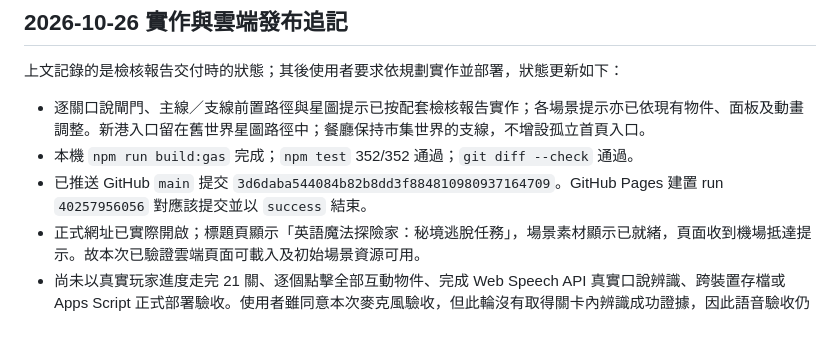
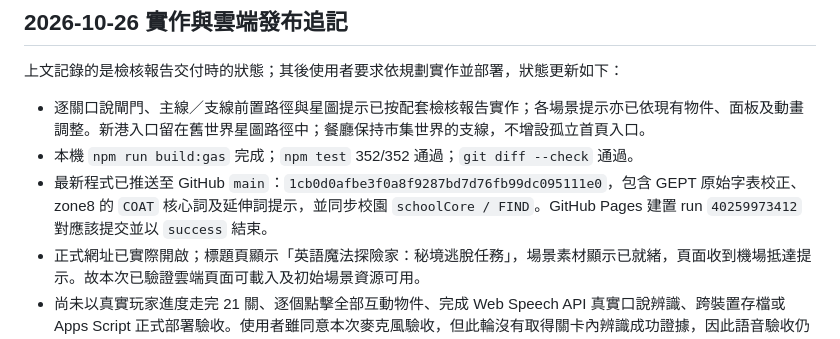
Before and after one commit to hs5743/whimsy-forest-escape, a Markdown page: docs/LIVE_LEVEL_REVIEW_PLAN_2026-10-25.md, the part around the change. Rendered like a GitHub page.

Commit message:
docs: record GEPT audit and deployment revision

```diff
--- a/docs/LIVE_LEVEL_REVIEW_PLAN_2026-10-25.md
+++ b/docs/LIVE_LEVEL_REVIEW_PLAN_2026-10-25.md
@@ -335,7 +335,7 @@ zone1 書齋
 
 - 逐關口說閘門、主線／支線前置路徑與星圖提示已按配套檢核報告實作；各場景提示亦已依現有物件、面板及動畫調整。新港入口留在舊世界星圖路徑中；餐廳保持市集世界的支線，不增設孤立首頁入口。
 - 本機 `npm run build:gas` 完成；`npm test` 352/352 通過；`git diff --check` 通過。
-- 已推送 GitHub `main` 提交 `3d6daba544084b82b8dd3f884810980937164709`。GitHub Pages 建置 run `40257956056` 對應該提交並以 `success` 結束。
+- 最新程式已推送至 GitHub `main`：`1cb0d0afbe3f0a8f9287bd7d76fb99dc095111e0`，包含 GEPT 原始字表校正、zone8 的 `COAT` 核心詞及延伸詞提示，並同步校園 `schoolCore / FIND`。GitHub Pages 建置 run `40259973412` 對應該提交並以 `success` 結束。
 - 正式網址已實際開啟；標題頁顯示「英語魔法探險家：秘境逃脫任務」，場景素材顯示已就緒，頁面收到機場抵達提示。故本次已驗證雲端頁面可載入及初始場景資源可用。
 - 尚未以真實玩家進度走完 21 關、逐個點擊全部互動物件、完成 Web Speech API 真實口說辨識、跨裝置存檔或 Apps Script 正式部署驗收。使用者雖同意本次麥克風驗收，但此輪沒有取得關卡內辨識成功證據，因此語音驗收仍標示未完成。
 - 另重新檢視使用者提供的 18 頁 GEPT PDF；PDF SHA-256 與專案索引來源標記一致。確認 `SHIP`（第 12 頁）與 `COAT`（第 1 頁）屬來源詞；修正索引漏收 `SHIP`、zone8 核心詞補入 `COAT`，並將 `CLOUD / THINK / ISLAND / GLOVES / BOOTS / SANDALS` 明確分類為延伸或干擾詞。新測試覆核所有 21 個關卡主詞均有來源索引或明示延伸分類。
```
Also changed, not shown: docs/ENGINEERING_HANDOVER_MANUAL.md (+2 -2 lines).
